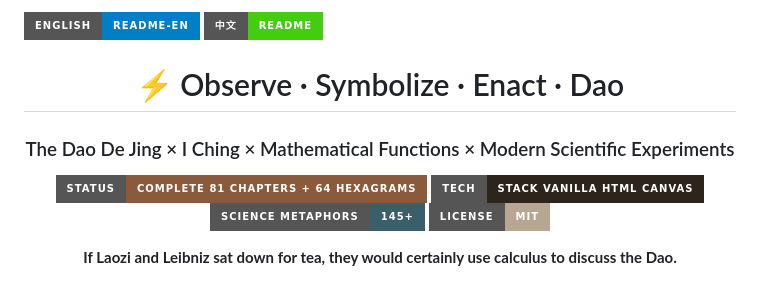
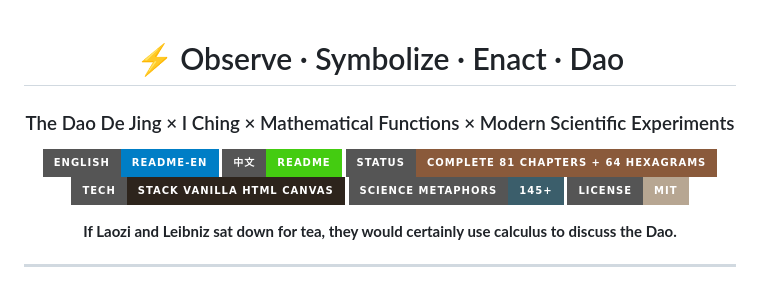
Before and after one commit to HelloMInd-star/The-Dao-of-Functions, a Markdown page: README-EN.md, the part around the change. Drawn GitHub-style; badges without logos.

```diff
--- a/README-EN.md
+++ b/README-EN.md
@@ -1,12 +1,11 @@
-[![EN](https://img.shields.io/badge/English-README--EN-blue?style=for-the-badge)](README-EN.md)
-[![CN](https://img.shields.io/badge/中文-README-brightgreen?style=for-the-badge)](README.md)
-
 <div align="center">
 
 # ⚡ Observe · Symbolize · Enact · Dao
 
 ### The Dao De Jing × I Ching × Mathematical Functions × Modern Scientific Experiments
 
+[![EN](https://img.shields.io/badge/English-README--EN-blue?style=for-the-badge)](README-EN.md)
+[![CN](https://img.shields.io/badge/中文-README-brightgreen?style=for-the-badge)](README.md)
 [![Status](https://img.shields.io/badge/Status-Complete_81_Chapters_+_64_Hexagrams-8a5a3b?style=for-the-badge&logo=github)](https://github.com/)
 [![Tech](https://img.shields.io/badge/Tech-Stack_Vanilla_HTML_Canvas-2d241c?style=for-the-badge&logo=html5)](https://github.com/)
 [![Scope](https://img.shields.io/badge/Science_Metaphors-145+-3b5e6b?style=for-the-badge&logo=databricks)](https://github.com/)
```
